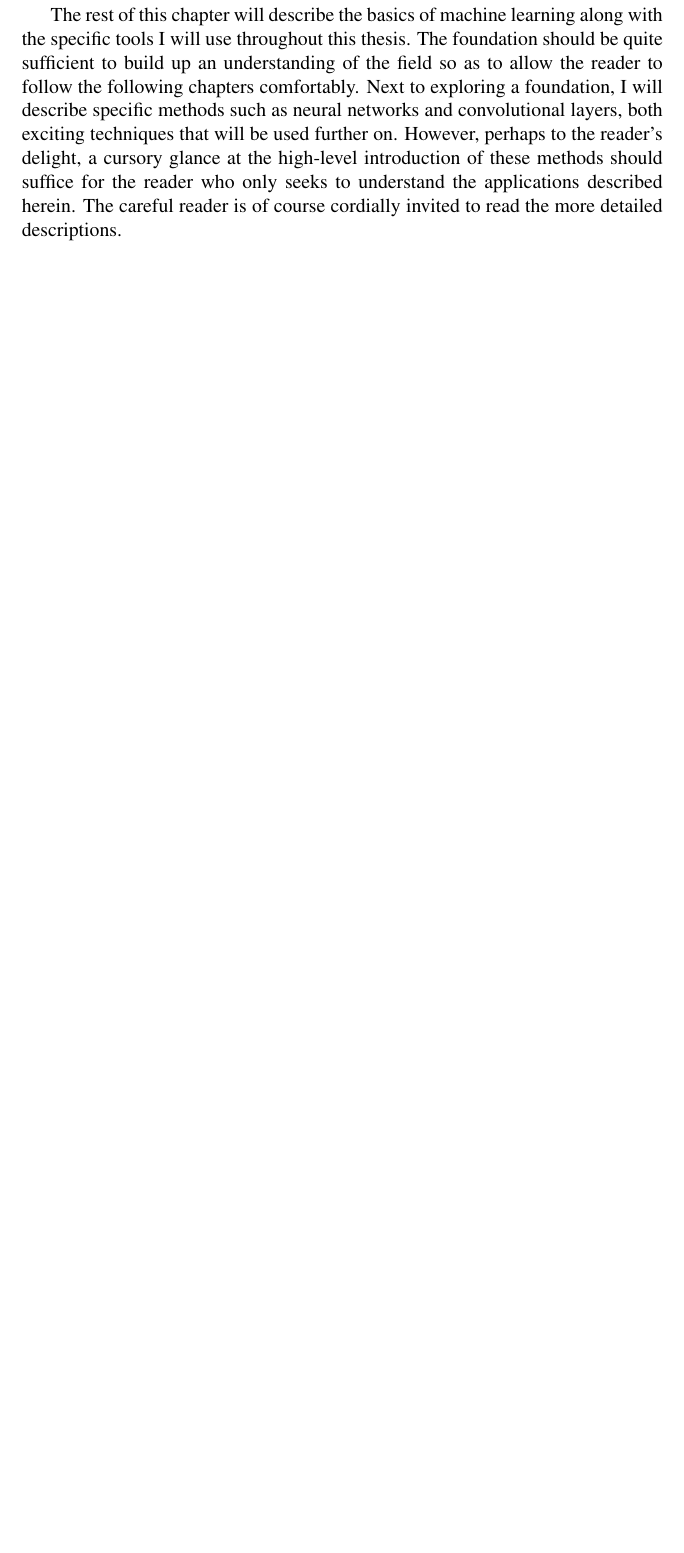
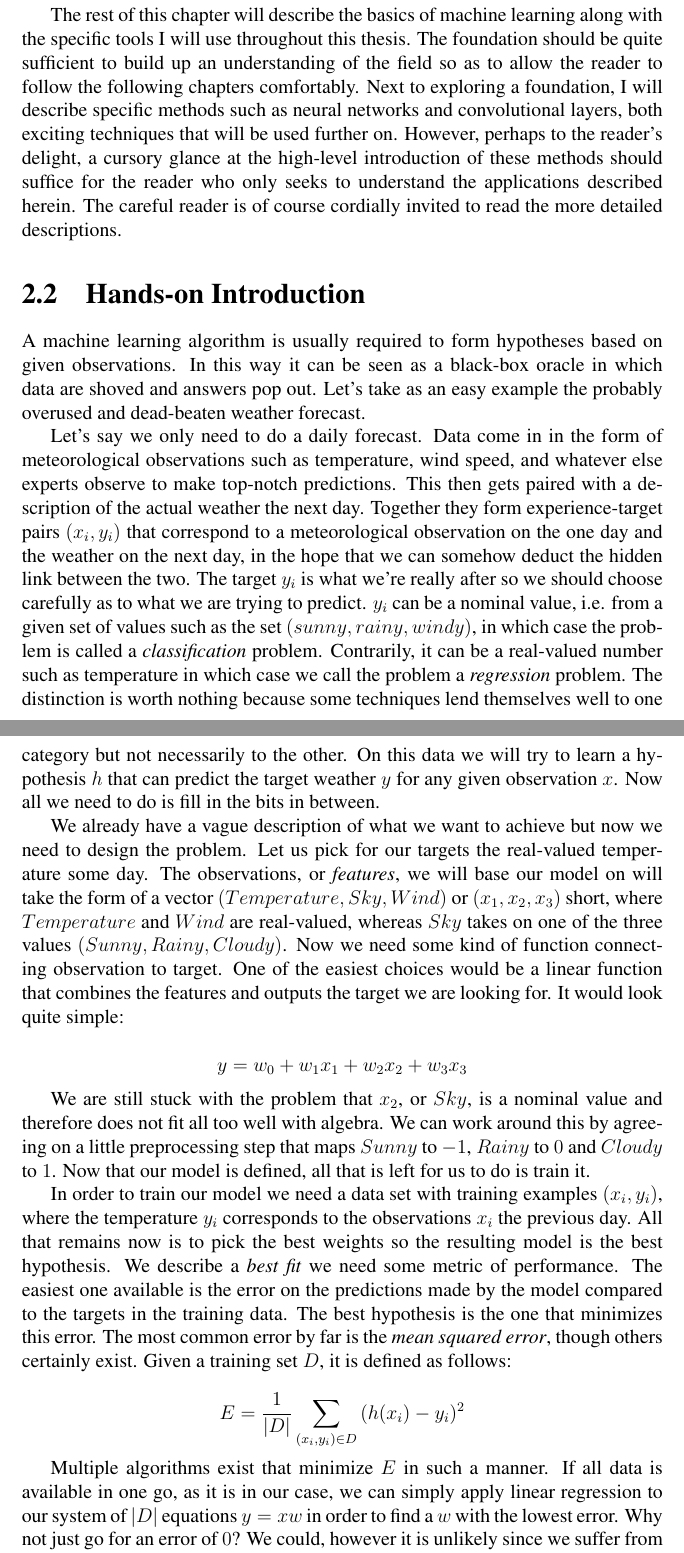
Before and after one commit to rubenvereecken/thesis, a LaTeX thesis (main.tex, which reads ml.tex): part of page 5 of 10 before the commit and two parts of pages 5 and 6 of 12 after it, the two joined at a grey line, cut so that both start at the same text, the shorter picture padded with empty space. Compiled offline with pdfLaTeX.

Commit message:
Wrote formal introduction on ML

```diff
--- a/ml.tex
+++ b/ml.tex
@@ -92,3 +92,94 @@ should suffice for the reader who only seeks to understand
 the applications described herein.
 The careful reader is of course cordially invited
 to read the more detailed descriptions.
+
+
+\section{Hands-on Introduction}
+A machine learning algorithm
+is usually required to form hypotheses
+based on given observations.
+In this way it can be seen as
+a black-box oracle
+in which data are shoved
+and answers pop out.
+Let's take as an easy example
+the probably overused and dead-beaten weather forecast.
+
+Let's say we only need to do a daily forecast.
+Data come in in the form of meteorological observations
+such as temperature, wind speed, and whatever else
+experts observe to make top-notch predictions.
+This then gets paired
+with a description of the actual weather the next day.
+Together they form experience-target pairs
+$(x_i, y_i)$
+that correspond to a meteorological observation
+on the one day and the weather on the next day,
+in the hope that we can somehow deduct the hidden
+link between the two.
+The target $y_i$ is what we're really after
+so we should choose carefully as to what we are trying to predict.
+$y_i$ can be a nominal value,
+i.e. from a given set of values
+such as the set $(sunny, rainy, windy)$,
+in which case the problem is called a \textit{classification} problem.
+Contrarily, it can be a real-valued number such as temperature
+in which case we call the problem a \textit{regression} problem.
+The distinction is worth nothing because
+some techniques lend themselves well to
+one category but not necessarily to the other.
+On this data we will try to learn a hypothesis $h$
+that can predict the target weather $y$
+for any given observation $x$.
+Now all we need to do is fill in the bits in between.
+
+We already have a vague description of what we want to achieve
+but now we need to design the problem.
+Let us pick for our targets the real-valued temperature some day.
+The observations, or \textit{features}, we will base our model on
+will take the form of a vector
+$(Temperature, Sky, Wind)$ or $(x_1, x_2, x_3)$ short,
+where $Temperature$ and $Wind$ are real-valued,
+whereas $Sky$ takes on one of the three values
+$(Sunny, Rainy, Cloudy)$.
+Now we need some kind of function connecting
+observation to target.
+One of the easiest choices would be a linear
+function that combines the features
+and outputs the target we are looking for.
+It would look quite simple:
+
+$$ y = w_0 + w_1x_1 + w_2x_2 + w_3x_3 $$
+
+We are still stuck with the problem that $x_2$, or $Sky$,
+is a nominal value and therefore does not fit all too well with algebra.
+We can work around this by agreeing on
+a little preprocessing step
+that maps $Sunny$ to $-1$, $Rainy$ to $0$ and $Cloudy$ to $1$.
+Now that our model is defined, all that is left for us to do
+is train it.
+
+In order to train our model we need a data set with training examples
+$(x_i, y_i)$,
+where the temperature $y_i$ corresponds to
+the observations $x_i$ the previous day.
+All that remains now is to pick the best weights
+so the resulting model is the best hypothesis.
+We describe a \textit{best fit}
+we need some metric of performance.
+The easiest one available is the error on the predictions made by the model
+compared to the targets in the training data.
+The best hypothesis is the one that minimizes this error.
+The most common error by far is the \textit{mean squared error},
+though others certainly exist.
+Given a training set $D$, it is defined as follows:
+
+$$ E = \frac{1}{|D|} \sum_{(x_i, y_i) \in D}{(h(x_i) - y_i)^2} $$
+
+Multiple algorithms exist that minimize $E$ in such a manner.
+If all data is available in one go, as it is in our case,
+we can simply apply linear regression to our system
+of $|D|$ equations $y = xw$ in order to find a $w$
+with the lowest error.
+Why not just go for an error of $0$?
+We could, however it is unlikely since we suffer from two problems:
```
Also changed, not shown: ml.tex (47 more changed lines).
